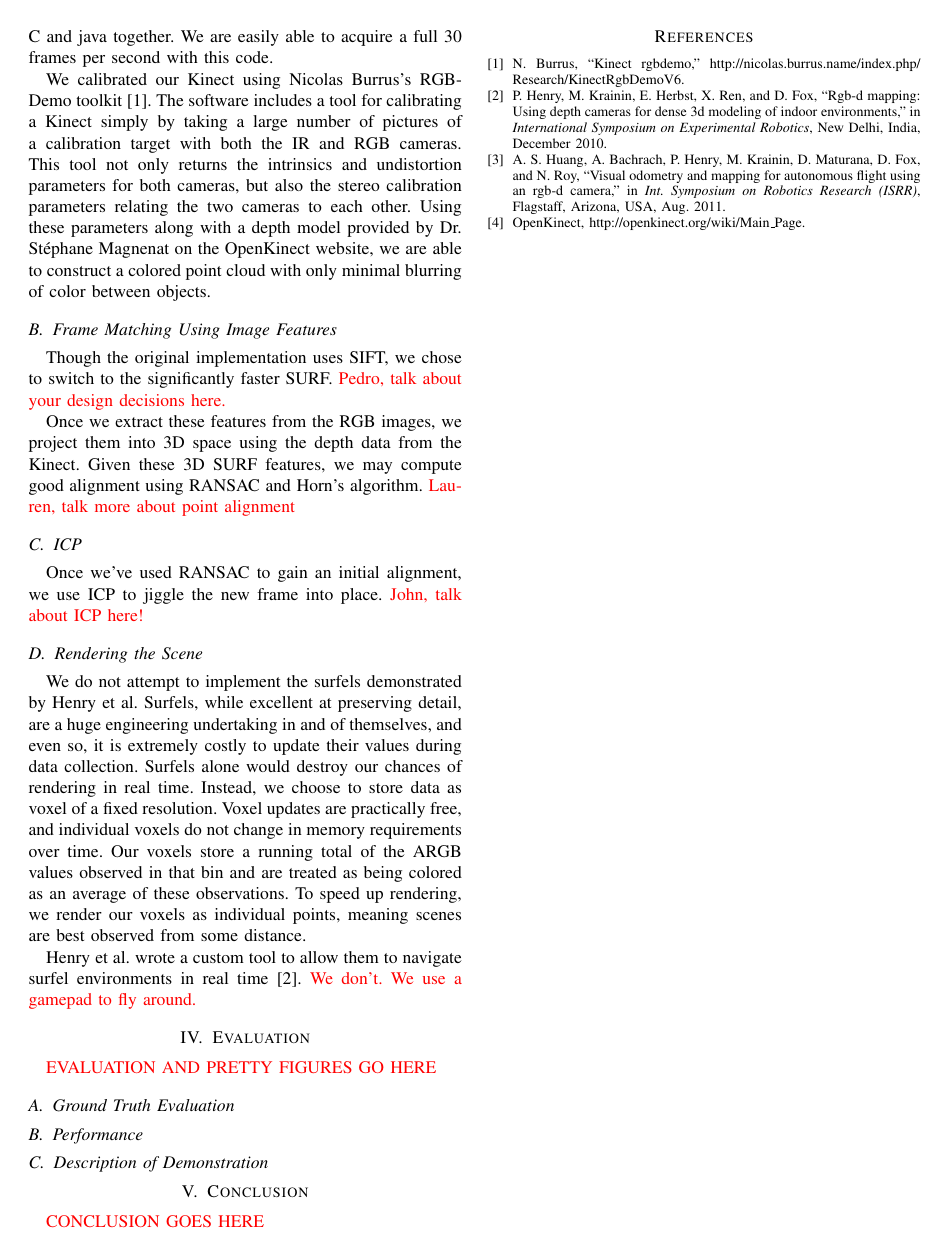
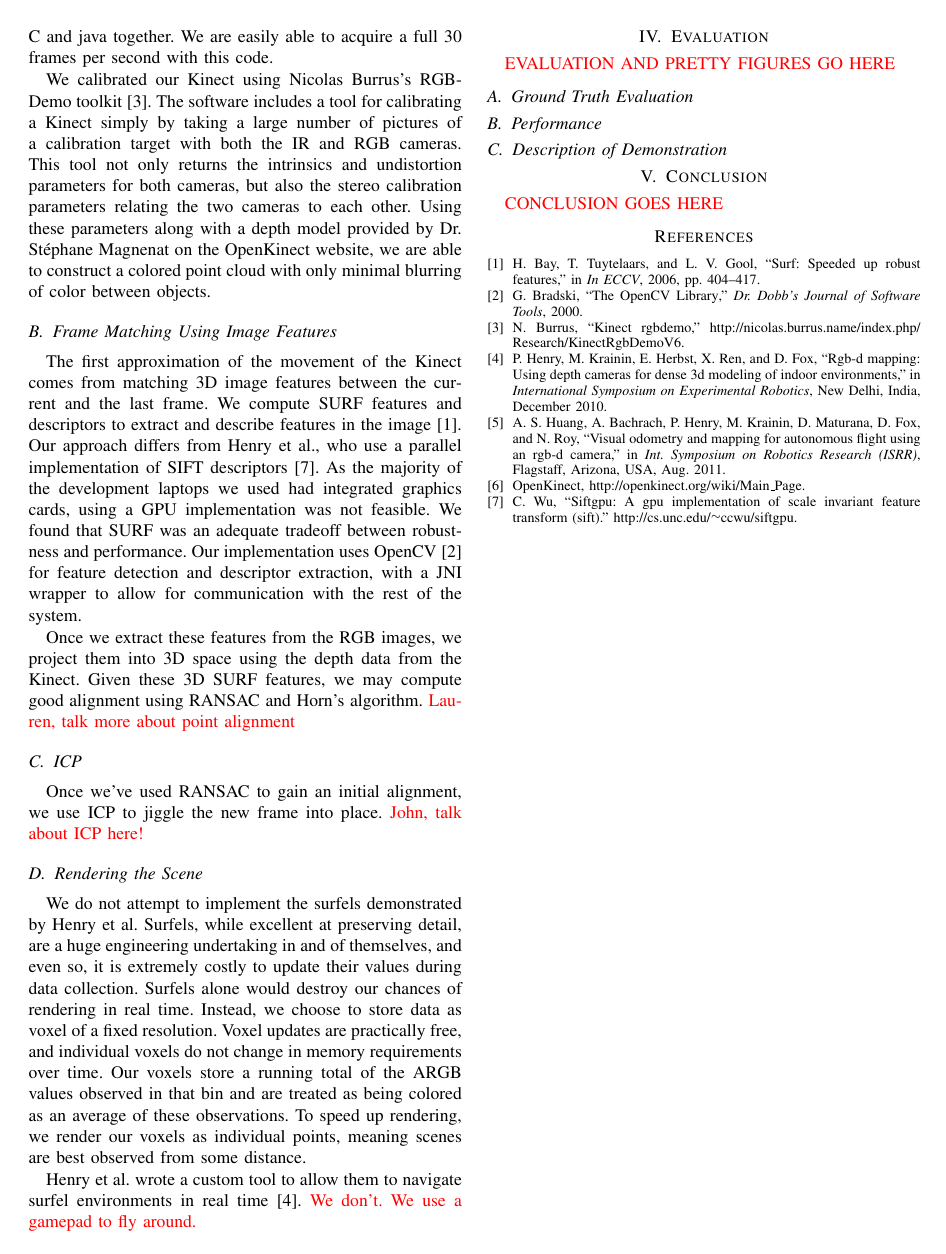
Before and after one commit to pdaquino/EECS568, a LaTeX paper (rgbd-slam/docs/final_paper/report.tex): page 2 of 2. Compiled offline with pdfLaTeX.

Commit message:
Small section on using OpenCV to extract SURF features.

```diff
--- a/rgbd-slam/docs/final_paper/report.tex
+++ b/rgbd-slam/docs/final_paper/report.tex
@@ -129,9 +129,15 @@ OpenKinect website, we are able to construct a colored point cloud with only
 minimal blurring of color between objects.
 
 \subsection{Frame Matching Using Image Features}
-Though the original implementation uses SIFT, we chose to switch to
-the significantly faster SURF. \xxx{Pedro, talk about your design decisions
-    here.}
+The first approximation of the movement of the Kinect comes from matching 3D image
+features between the current and the last frame. We compute SURF features and descriptors
+to extract and describe features in the image~\cite{Bay06surf}. Our approach differs
+from Henry et al., who use a parallel implementation of SIFT descriptors~\cite{SIFTGPU}.
+As the majority of the development laptops we used had integrated graphics cards, using
+a GPU implementation was not feasible. We found that SURF was an adequate tradeoff
+between robustness and performance. Our implementation uses OpenCV~\cite{opencv_library}
+for feature detection and descriptor extraction, with a JNI wrapper to allow for
+communication with the rest of the system.
 
 Once we extract these features from the RGB images, we project them into 3D space
 using the depth data from the Kinect. Given these 3D SURF features, we may
```
Also changed, not shown: rgbd-slam/docs/final_paper/sources.bib (+25 -0 lines), rgbd-slam/docs/final_paper/report.tex (2 more changed lines).
